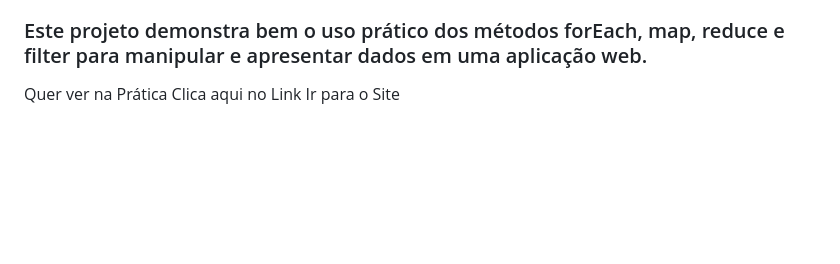
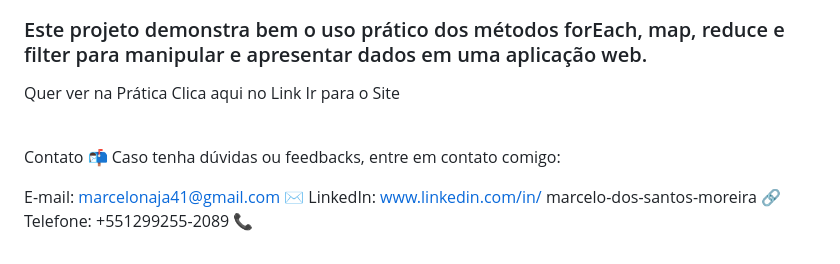
Before and after one commit to MarceloNaja79/Projeto-DevBurguers, a Markdown page: README.md, the part around the change. Drawn GitHub-style; blank space fills up the shorter version.

```diff
--- a/README.md
+++ b/README.md
@@ -60,4 +60,13 @@ Em seguida, a função showAll é chamada com este novo array de produtos vegano
 <figuri/>
 
 ### Este projeto demonstra bem o uso prático dos métodos forEach, map, reduce e filter para manipular e apresentar dados em uma aplicação web.<br>
-Quer ver na Prática Clica aqui no Link<a href="https://projetodevburguers.netlify.app/"/> Ir para o Site </h3>
+Quer ver na Prática Clica aqui no Link<a href="https://projetodevburguers.netlify.app/"/> Ir para o Site </h3><br>
+<br>
+
+Contato 📬
+Caso tenha dúvidas ou feedbacks, entre em contato comigo:
+
+E-mail: marcelonaja41@gmail.com ✉️
+LinkedIn: www.linkedin.com/in/
+marcelo-dos-santos-moreira 🔗
+Telefone: +551299255-2089 📞
```
